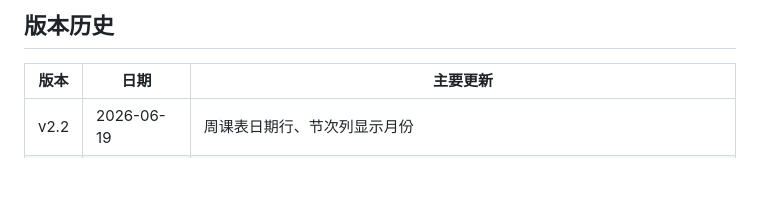
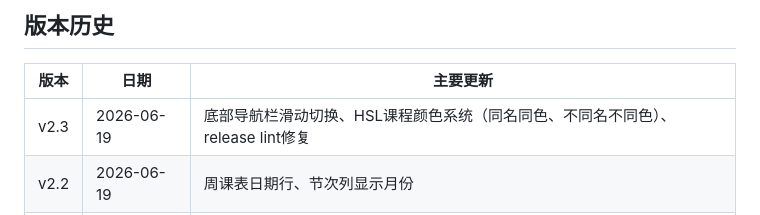
Before and after one commit to caoqingwa/MyCourseSchedule, a Markdown page: README.md, the part around one of its changes. GitHub-like rendering; blank space fills up the shorter version.

Commit message:
docs: update README for v2.3

```diff
--- a/README.md
+++ b/README.md
@@ -100,6 +100,7 @@ app/
 
 | 版本 | 日期 | 主要更新 |
 |------|------|----------|
+| v2.3 | 2026-06-19 | 底部导航栏滑动切换、HSL课程颜色系统（同名同色、不同名不同色）、release lint修复 |
 | v2.2 | 2026-06-19 | 周课表日期行、节次列显示月份 |
 | v2.1 | 2026-06-19 | 消息提示模式、通知开关、PendingIntent跳转、运行时权限、启动恢复提醒 |
 | v2.0 | 2026-06-19 | 5/7天每周课表切换、数据库v4迁移、动态列数网格 |
```
Also changed, not shown: other parts of README.md (+1 -1 lines).
